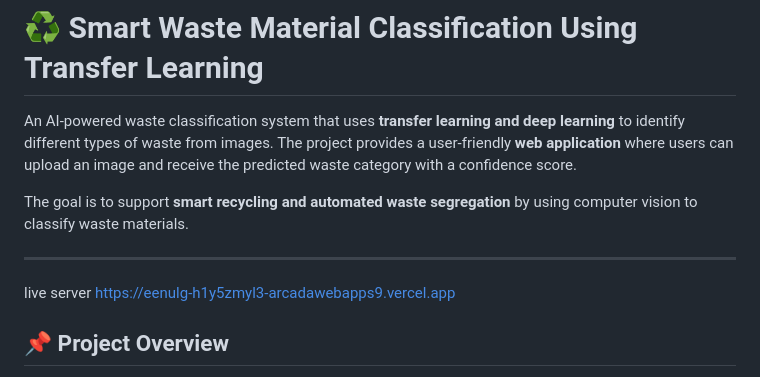
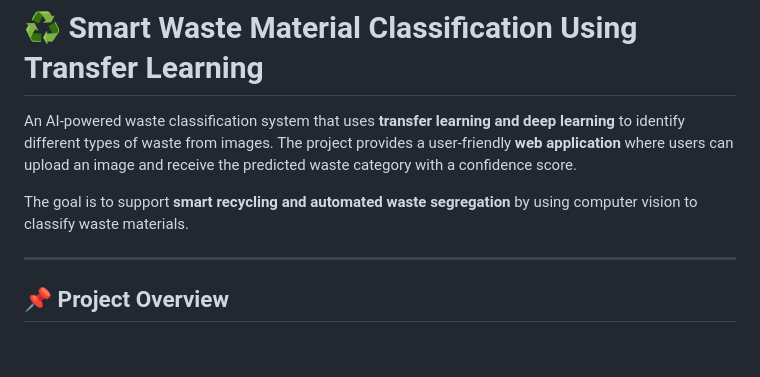
Before and after one commit to lokeshgoud7373/smart-waste-classification-transfer-learning, a Markdown page: README.md, the part around the change. GitHub-like rendering; blank space fills up the shorter version.

Commit message:
Remove live server link from README
Removed live server link from README.

```diff
--- a/README.md
+++ b/README.md
@@ -6,8 +6,6 @@ The goal is to support **smart recycling and automated waste segregation** by us
 
 ---
 
-live server
-https://eenulg-h1y5zmyl3-arcadawebapps9.vercel.app
 
 
 ## 📌 Project Overview
```
